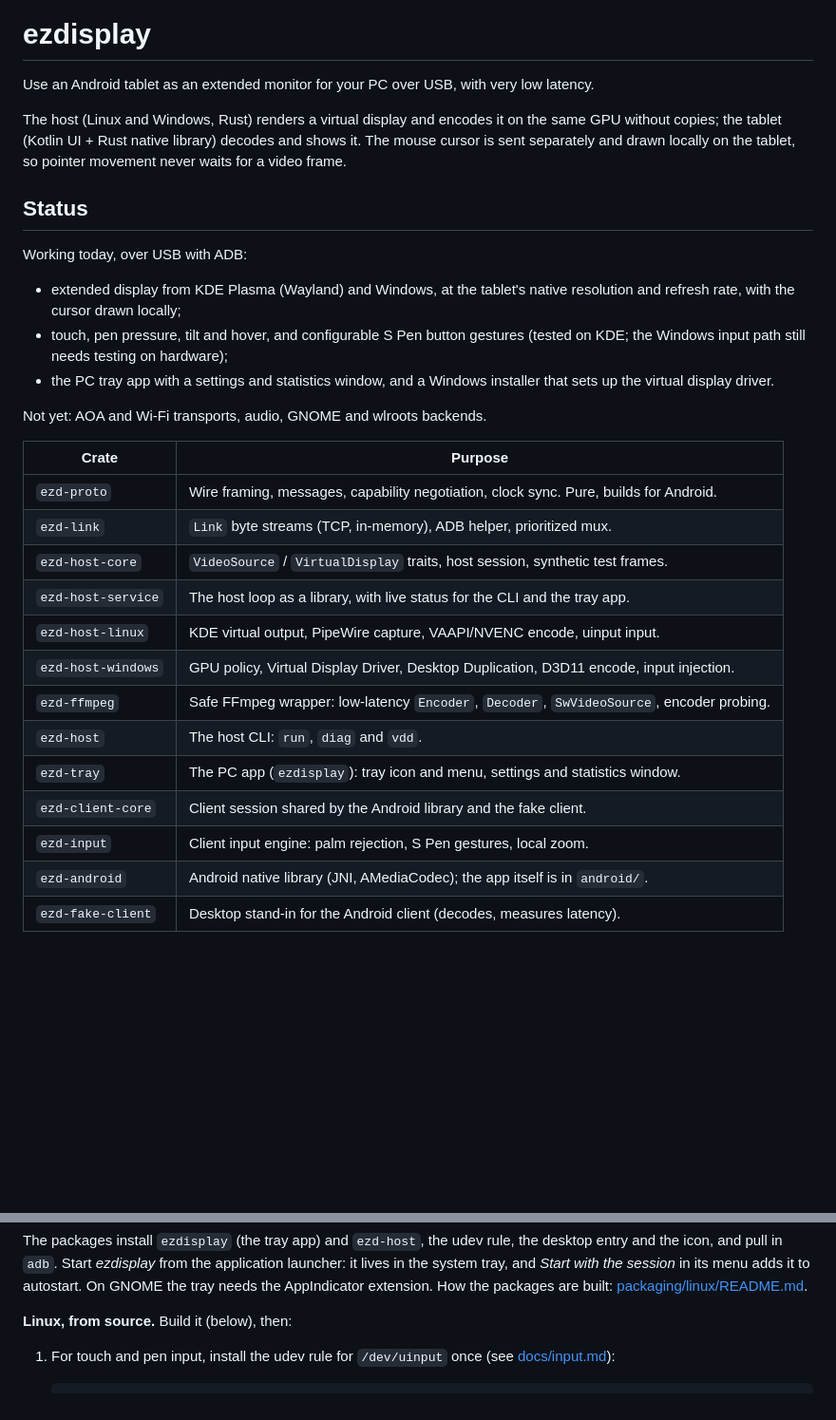
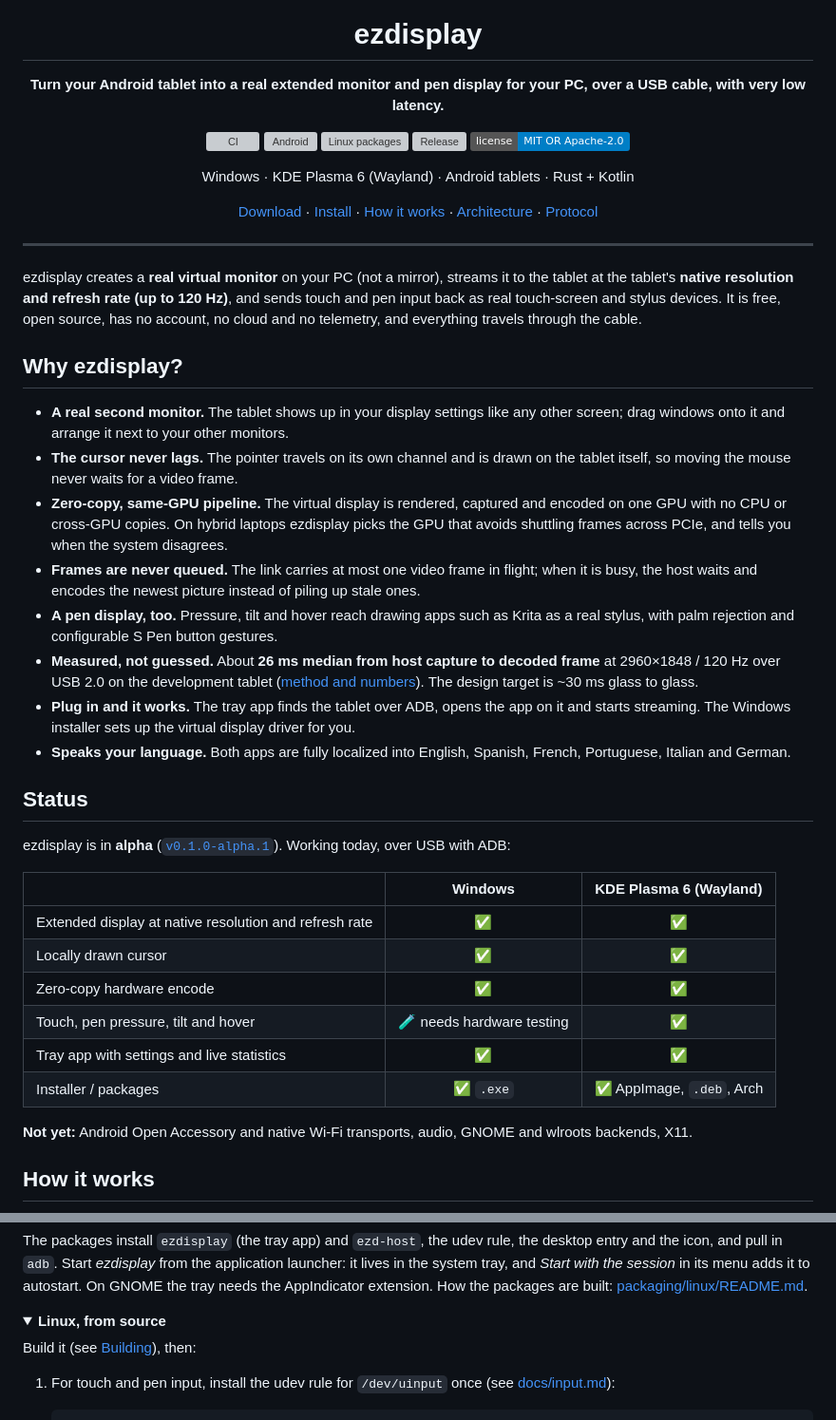
Before and after one commit to LibreStatic/ezdisplay, a Markdown page: README.md, 2 parts joined by grey strips. Shown at 95% size. GitHub-like rendering; folded sections open; badges without logos; blank space fills up the shorter version; grey boxes are pictures that could not be loaded.

Commit message:
Rewrite the README with features, status matrix, pipeline diagram and related projects

```diff
--- a/README.md
+++ b/README.md
@@ -1,38 +5,67 @@
 # ezdisplay
 
-Use an Android tablet as an extended monitor for your PC over USB, with very low latency.
+**Turn your Android tablet into a real extended monitor and pen display for your PC, over a USB cable, with very low latency.**
 
-The host (Linux and Windows, Rust) renders a virtual display and encodes it on the same GPU
-without copies; the tablet (Kotlin UI + Rust native library) decodes and shows it. The mouse
-cursor is sent separately and drawn locally on the tablet, so pointer movement never waits
-for a video frame.
+[![CI](https://github.com/LibreStatic/ezdisplay/actions/workflows/ci.yml/badge.svg)](https://github.com/LibreStatic/ezdisplay/actions/workflows/ci.yml)
+[![Android](https://github.com/LibreStatic/ezdisplay/actions/workflows/android.yml/badge.svg)](https://github.com/LibreStatic/ezdisplay/actions/workflows/android.yml)
+[![Linux packages](https://github.com/LibreStatic/ezdisplay/actions/workflows/linux-packages.yml/badge.svg)](https://github.com/LibreStatic/ezdisplay/actions/workflows/linux-packages.yml)
+[![Release](https://img.shields.io/github/v/release/LibreStatic/ezdisplay?include_prereleases&label=release)](https://github.com/LibreStatic/ezdisplay/releases)
+[![License: MIT OR Apache-2.0](https://img.shields.io/badge/license-MIT%20OR%20Apache--2.0-blue)](#license)
+
+Windows · KDE Plasma 6 (Wayland) · Android tablets · Rust + Kotlin
+
+[Download](https://github.com/LibreStatic/ezdisplay/releases) ·
+[Install](#install) ·
+[How it works](#how-it-works) ·
+[Architecture](docs/architecture.md) ·
+[Protocol](docs/protocol.md)
+
+</div>
+
+---
+
+ezdisplay creates a **real virtual monitor** on your PC (not a mirror), streams it to the tablet at
+the tablet's **native resolution and refresh rate (up to 120 Hz)**, and sends touch and pen input
+back as real touch-screen and stylus devices. It is free, open source, has no account, no cloud
+and no telemetry, and everything travels through the cable.
+
+## Why ezdisplay?
+
+- **A real second monitor.** The tablet shows up in your display settings like any other screen;
+  drag windows onto it and arrange it next to your other monitors.
+- **The cursor never lags.** The pointer travels on its own channel and is drawn on the tablet
+  itself, so moving the mouse never waits for a video frame.
+- **Zero-copy, same-GPU pipeline.** The virtual display is rendered, captured and encoded on one
+  GPU with no CPU or cross-GPU copies. On hybrid laptops ezdisplay picks the GPU that avoids
+  shuttling frames across PCIe, and tells you when the system disagrees.
+- **Frames are never queued.** The link carries at most one video frame in flight; when it is busy,
+  the host waits and encodes the newest picture instead of piling up stale ones.
+- **A pen display, too.** Pressure, tilt and hover reach drawing apps such as Krita as a real
+  stylus, with palm rejection and configurable S Pen button gestures.
+- **Measured, not guessed.** About **26 ms median from host capture to decoded frame** at
+  2960×1848 / 120 Hz over USB 2.0 on the development tablet
+  ([method and numbers](docs/phase0-findings.md)). The design target is ~30 ms glass to glass.
+- **Plug in and it works.** The tray app finds the tablet over ADB, opens the app on it and starts
+  streaming. The Windows installer sets up the virtual display driver for you.
+- **Speaks your language.** Both apps are fully localized into English, Spanish, French,
+  Portuguese, Italian and German.
 
 ## Status
 
+ezdisplay is in **alpha** ([`v0.1.0-alpha.1`](https://github.com/LibreStatic/ezdisplay/releases)).
 Working today, over USB with ADB:
 
-- extended display from KDE Plasma (Wayland) and Windows, at the tablet's native resolution and
-  refresh rate, with the cursor drawn locally;
-- touch, pen pressure, tilt and hover, and configurable S Pen button gestures (tested on KDE; the
-  Windows input path still needs testing on hardware);
-- the PC tray app with a settings and statistics window, and a Windows installer that sets up the
-  virtual display driver.
+| | Windows | KDE Plasma 6 (Wayland) |
+| --- | :---: | :---: |
+| Extended display at native resolution and refresh rate | ✅ | ✅ |
+| Locally drawn cursor | ✅ | ✅ |
+| Zero-copy hardware encode | ✅ | ✅ |
+| Touch, pen pressure, tilt and hover | 🧪 needs hardware testing | ✅ |
+| Tray app with settings and live statistics | ✅ | ✅ |
+| Installer / packages | ✅ `.exe` | ✅ AppImage, `.deb`, Arch |
 
-Not yet: AOA and Wi-Fi transports, audio, GNOME and wlroots backends.
+**Not yet:** Android Open Accessory and native Wi-Fi transports, audio, GNOME and wlroots backends,
+X11.
 
-| Crate | Purpose |
-| --- | --- |
-| `ezd-proto` | Wire framing, messages, capability negotiation, clock sync. Pure, builds for Android. |
-| `ezd-link` | `Link` byte streams (TCP, in-memory), ADB helper, prioritized mux. |
-| `ezd-host-core` | `VideoSource` / `VirtualDisplay` traits, host session, synthetic test frames. |
-| `ezd-host-service` | The host loop as a library, with live status for the CLI and the tray app. |
-| `ezd-host-linux` | KDE virtual output, PipeWire capture, VAAPI/NVENC encode, uinput input. |
-| `ezd-host-windows` | GPU policy, Virtual Display Driver, Desktop Duplication, D3D11 encode, input injection. |
-| `ezd-ffmpeg` | Safe FFmpeg wrapper: low-latency `Encoder`, `Decoder`, `SwVideoSource`, encoder probing. |
-| `ezd-host` | The host CLI: `run`, `diag` and `vdd`. |
-| `ezd-tray` | The PC app (`ezdisplay`): tray icon and menu, settings and statistics window. |
-| `ezd-client-core` | Client session shared by the Android library and the fake client. |
-| `ezd-input` | Client input engine: palm rejection, S Pen gestures, local zoom. |
-| `ezd-android` | Android native library (JNI, AMediaCodec); the app itself is in `android/`. |
-| `ezd-fake-client` | Desktop stand-in for the Android client (decodes, measures latency). |
+## How it works
 
@@ -82,7 +148,10 @@ system tray, and *Start with the session* in its menu adds it to autostart. On G
 the AppIndicator extension. How the packages are built:
 [packaging/linux/README.md](packaging/linux/README.md).
 
-**Linux, from source.** Build it (below), then:
+<details>
+<summary><b>Linux, from source</b></summary>
+
+Build it (see [Building](#building)), then:
 
 1. For touch and pen input, install the udev rule for `/dev/uinput` once (see
    [docs/input.md](docs/input.md)):
```
Also changed, not shown: other parts of README.md (+103 -16 lines).
